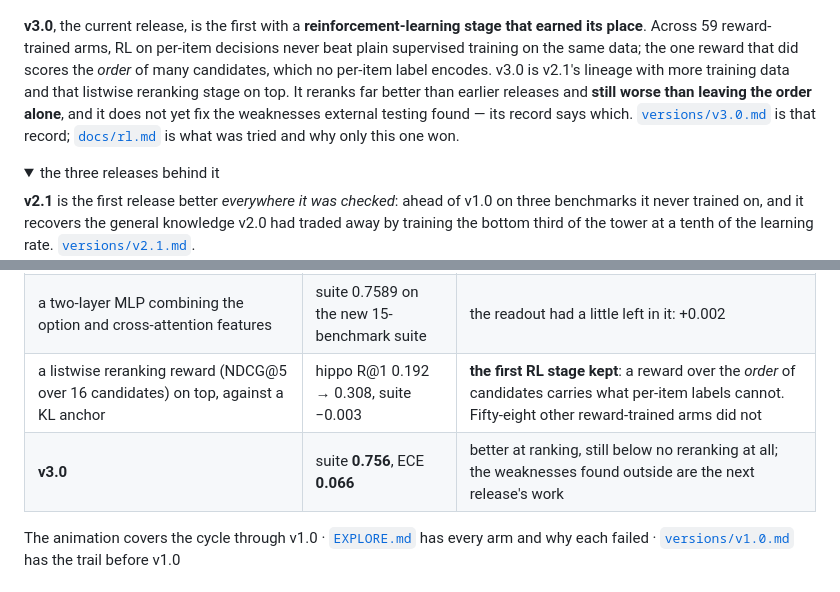
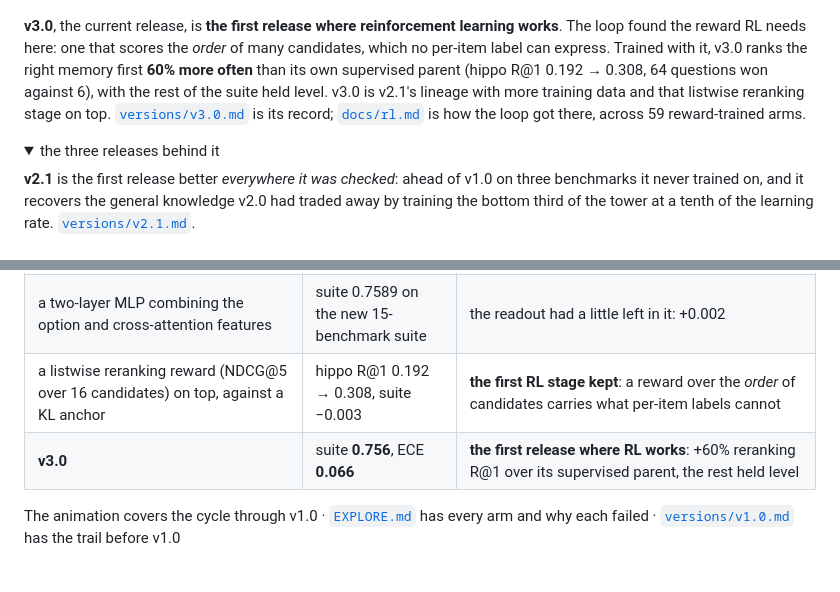
Before and after one commit to Shanghua-Gao/RSI-Jev, a Markdown page: README.md, 2 parts joined by grey strips. Drawn GitHub-style; folded sections open.

Commit message:
v3.0 docs: lead with the first RL that works
Co-Authored-By: AutoScientists (https://shgao.site)

```diff
--- a/README.md
+++ b/README.md
@@ -27,14 +27,13 @@ The loop running the research is the **next version of
   <img src="assets/loop-social.gif" width="900" alt="Above: six turns of the cycle climb to v1.0 and the champion line rises with them, then twenty-four directions press against that line without crossing it. Below: one experiment travels propose, experiment, learn; at the gate nearly all become published negatives and one becomes a release, which then becomes the bar to clear">
 </p>
 
-**v3.0**, the current release, is the first with a **reinforcement-learning stage that earned
-its place**. Across 59 reward-trained arms, RL on per-item decisions never beat plain supervised
-training on the same data; the one reward that did scores the *order* of many candidates, which
-no per-item label encodes. v3.0 is v2.1's lineage with more training data and that listwise
-reranking stage on top. It reranks far better than earlier releases and **still worse than
-leaving the order alone**, and it does not yet fix the weaknesses external testing found — its
-record says which. [`versions/v3.0.md`](versions/v3.0.md) is that record;
-[`docs/rl.md`](docs/rl.md) is what was tried and why only this one won.
+**v3.0**, the current release, is **the first release where reinforcement learning works**.
+The loop found the reward RL needs here: one that scores the *order* of many candidates, which
+no per-item label can express. Trained with it, v3.0 ranks the right memory first
+**60% more often** than its own supervised parent (hippo R@1 0.192 → 0.308, 64 questions won
+against 6), with the rest of the suite held level. v3.0 is v2.1's lineage with more training
+data and that listwise reranking stage on top. [`versions/v3.0.md`](versions/v3.0.md) is its
+record; [`docs/rl.md`](docs/rl.md) is how the loop got there, across 59 reward-trained arms.
 
 <details>
 <summary>the three releases behind it</summary>
@@ -83,8 +82,8 @@ something out:
 | **v2.1** | suite **0.7291**, MMLU-Pro **0.383** | and it travels: ahead of v1.0 on all three benchmarks it never trained on, where v2.0 was not |
 | wider coverage (data-scale-2): +84k questions, emotion/SST-5/ANLI and more tasksource and Open-Jev train items | suite +0.011 / +0.013 on two seeds | coverage is still the lever that moves the suite |
 | a two-layer MLP combining the option and cross-attention features | suite 0.7589 on the new 15-benchmark suite | the readout had a little left in it: +0.002 |
-| a listwise reranking reward (NDCG@5 over 16 candidates) on top, against a KL anchor | hippo R@1 0.192 → 0.308, suite −0.003 | **the first RL stage kept**: a reward over the *order* of candidates carries what per-item labels cannot. Fifty-eight other reward-trained arms did not |
-| **v3.0** | suite **0.756**, ECE **0.066** | better at ranking, still below no reranking at all; the weaknesses found outside are the next release's work |
+| a listwise reranking reward (NDCG@5 over 16 candidates) on top, against a KL anchor | hippo R@1 0.192 → 0.308, suite −0.003 | **the first RL stage kept**: a reward over the *order* of candidates carries what per-item labels cannot |
+| **v3.0** | suite **0.756**, ECE **0.066** | **the first release where RL works**: +60% reranking R@1 over its supervised parent, the rest held level |
 
 The animation covers the cycle through v1.0 · [`EXPLORE.md`](EXPLORE.md) has every arm and why
 each failed · [`versions/v1.0.md`](versions/v1.0.md#10-how-it-got-here) has the trail before
```
Also changed, not shown: docs/rl.md (+10 -10 lines), versions/v3.0.md (+13 -14 lines).
